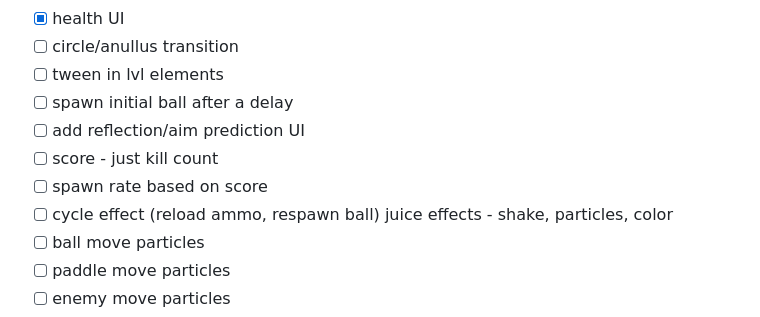
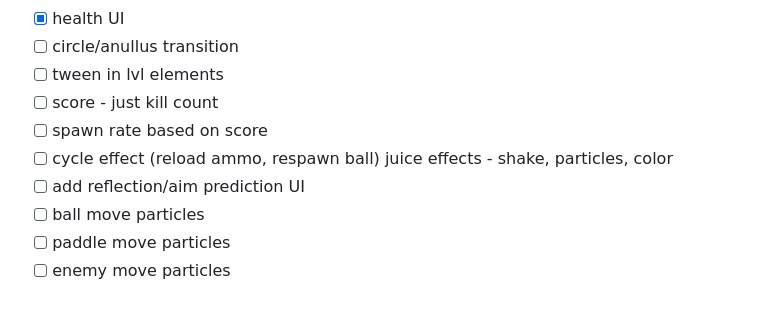
Before and after one commit to meepleek/porcle, a Markdown page: docs/todo.md, the part around the change. Drawn GitHub-style.

Commit message:
update todo

```diff
--- a/docs/todo.md
+++ b/docs/todo.md
@@ -82,11 +82,10 @@
 - [x] health UI
 - [ ] circle/anullus transition
 - [ ] tween in lvl elements
-- [ ] spawn initial ball after a delay
-- [ ] add reflection/aim prediction UI
 - [ ] score - just kill count
 - [ ] spawn rate based on score
 - [ ] cycle effect (reload ammo, respawn ball) juice effects - shake, particles, color
+- [ ] add reflection/aim prediction UI
 - [ ] ball move particles
 - [ ] paddle move particles
 - [ ] enemy move particles
```
